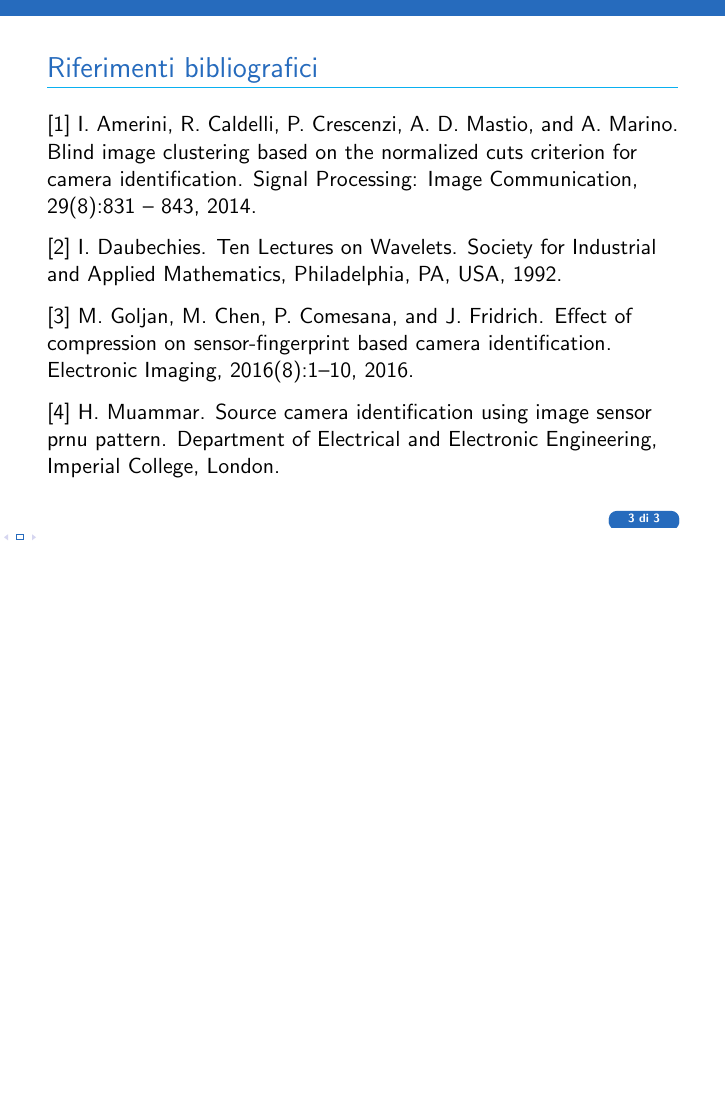
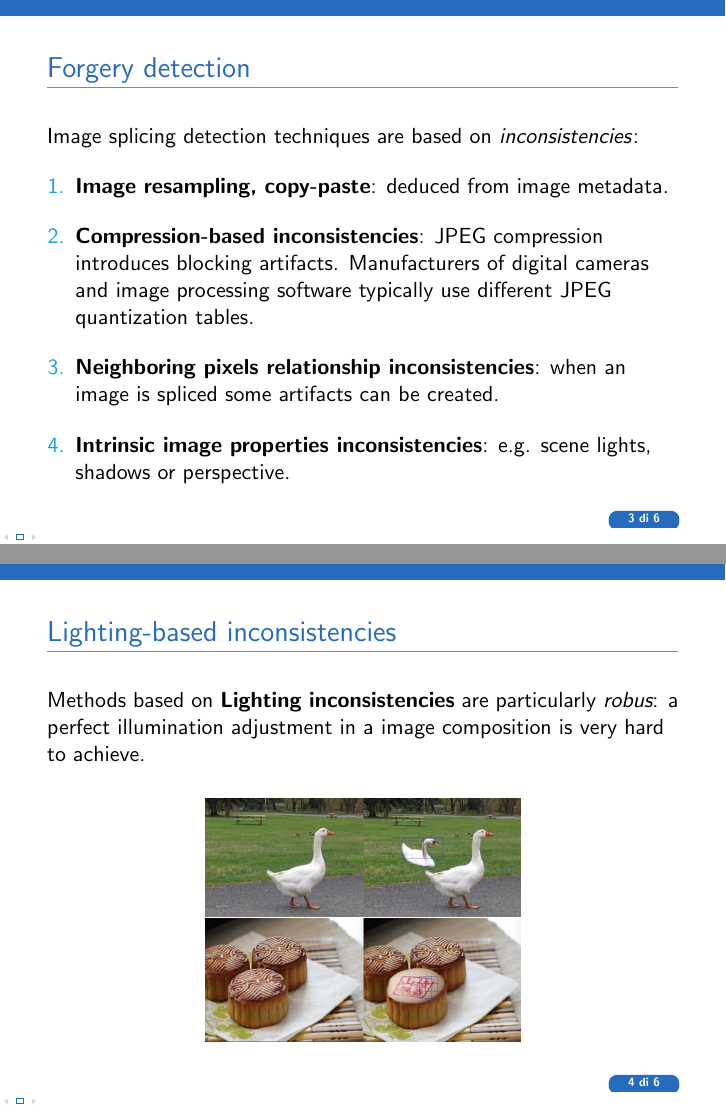
Before and after one commit to lorecioni/ImageSplicingDetection, LaTeX slides (review/slides.tex, which reads review/contents.tex): page 3 of 3 before the commit and pages 3 and 4 of 6 after it, the two joined at a grey line, the shorter picture padded with empty space. Compiled offline with pdfLaTeX.

Commit message:
first part

```diff
--- a/review/contents.tex
+++ b/review/contents.tex
@@ -24,3 +24,36 @@ The development of methods for verifying \textbf{image authenticity} is a real n
 \end{minipage}
 
 \end{tframe}
+
+%-- Image compositions --%
+
+\begin{tframe}{Forgery detection}
+\vspace{0.2cm}
+Image splicing detection techniques are based on \textit{inconsistencies}:
+\vspace{0.3cm}
+\begin{enumerate}
+\item \textbf{Image resampling, copy-paste}: deduced from image metadata.
+\vspace{0.3cm}
+
+\item \textbf{Compression-based inconsistencies}: JPEG compression introduces blocking artifacts. Manufacturers of digital cameras and image processing software typically use different JPEG quantization tables.
+\vspace{0.3cm}
+
+\item  \textbf{Neighboring pixels relationship inconsistencies}: when an image is spliced some artifacts can be created.
+\vspace{0.3cm}
+\item \textbf{Intrinsic image properties inconsistencies}: e.g. scene lights, shadows or perspective.
+\end{enumerate}
+
+\end{tframe}
+
+%-- Light based detection --%
+
+\begin{tframe}{Lighting-based inconsistencies}
+\vspace{0.2cm}
+Methods based on \textbf{Lighting inconsistencies} are particularly \emph{robus}: a perfect illumination adjustment in a image composition is very hard to achieve.
+\vspace{0.3cm}
+\begin{center}
+\includegraphics[width=0.5\textwidth]{images/ducks.jpg}
+\vspace{0.1cm}
+\includegraphics[width=0.5\textwidth]{images/cakes.jpg}
+\end{center}
+\end{tframe}
```
Also changed, not shown: review/images/cakes.jpg (added), review/images/ducks.jpg (added), review/images/lighting-based.jpg (added), review/images/tampered-image.jpg (added), review/slides.pdf, review/contents.tex (16 more changed lines).
